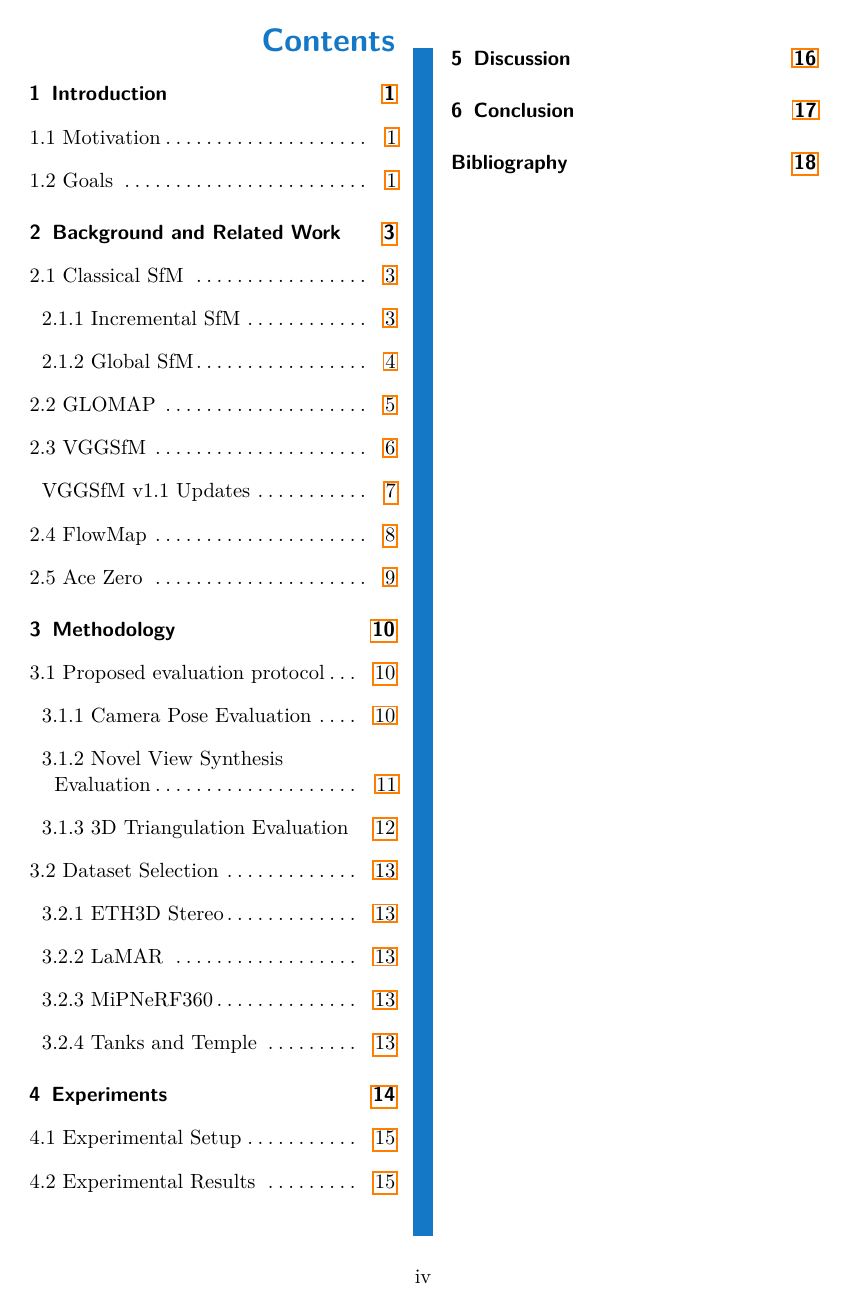
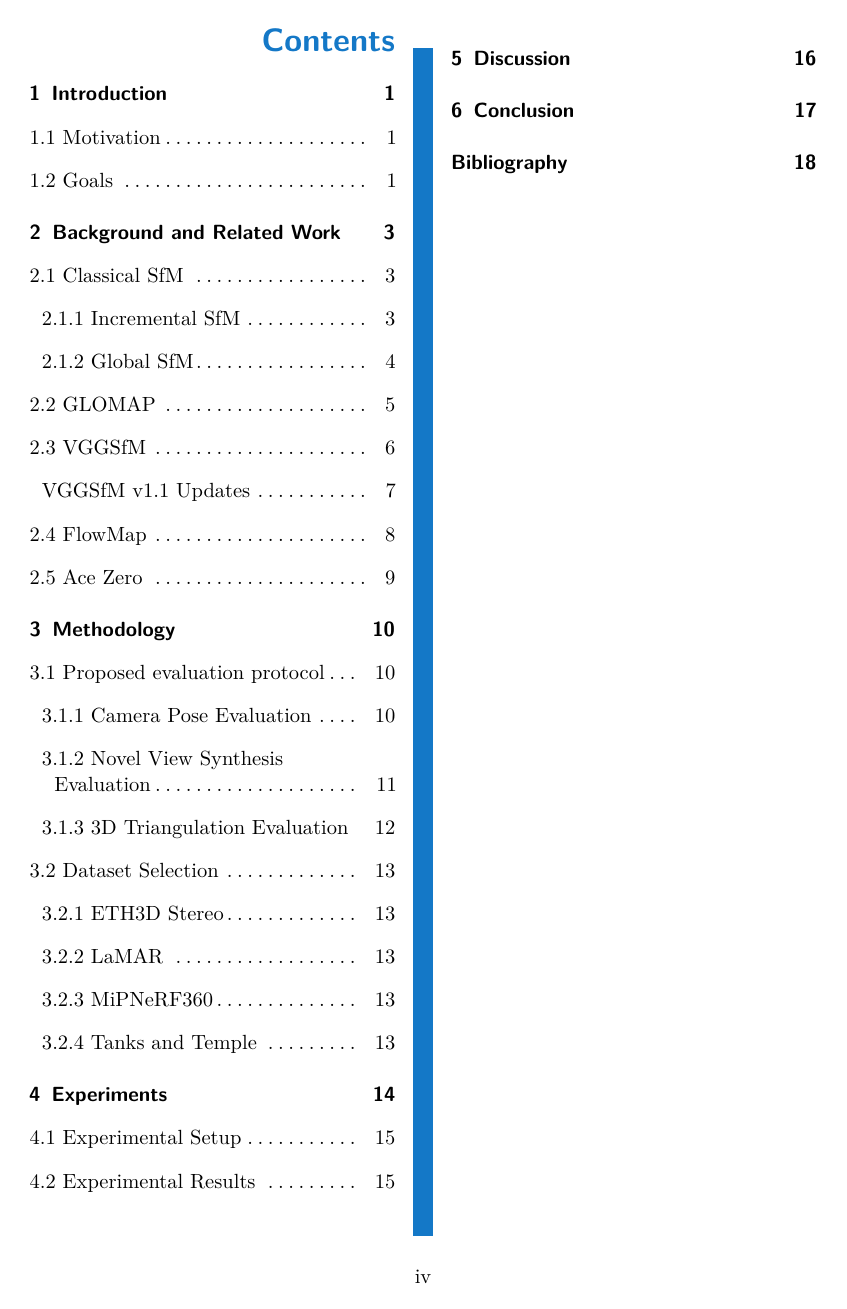
Before and after one commit to Vlhermitte/SfmEvaluation, a LaTeX thesis (latex/main.tex): page 4 of 25 before the commit and page 4 of 24 after it. Compiled offline with pdfLaTeX.

```diff
--- a/latex/main.tex
+++ b/latex/main.tex
@@ -119,12 +119,23 @@
 \usepackage[pagewise]{lineno}
 \usepackage{lipsum,blindtext}
 \usepackage{mathrsfs} % provides \mathscr used in the ridiculous examples
+\usepackage{amsmath}
 \usepackage{booktabs}
 \usepackage{graphicx}
 \usepackage{subcaption} % Required for subfigure captions
 \usepackage{float} % Required for H float positioning
 \usepackage{array} % Required for bold table lines
+\usepackage[x11names]{xcolor}
+\usepackage[backend=biber,style=numeric]{biblatex}
+\usepackage{hyperref}
+\hypersetup{
+	colorlinks=true,
+	linkcolor=black,
+	citecolor=blue,
+	urlcolor=blue,
+}
 
+\addbibresource{src/references.bib}
 
 \begin{document}
 
```
Also changed, not shown: latex/main.tex (5 more changed lines).
